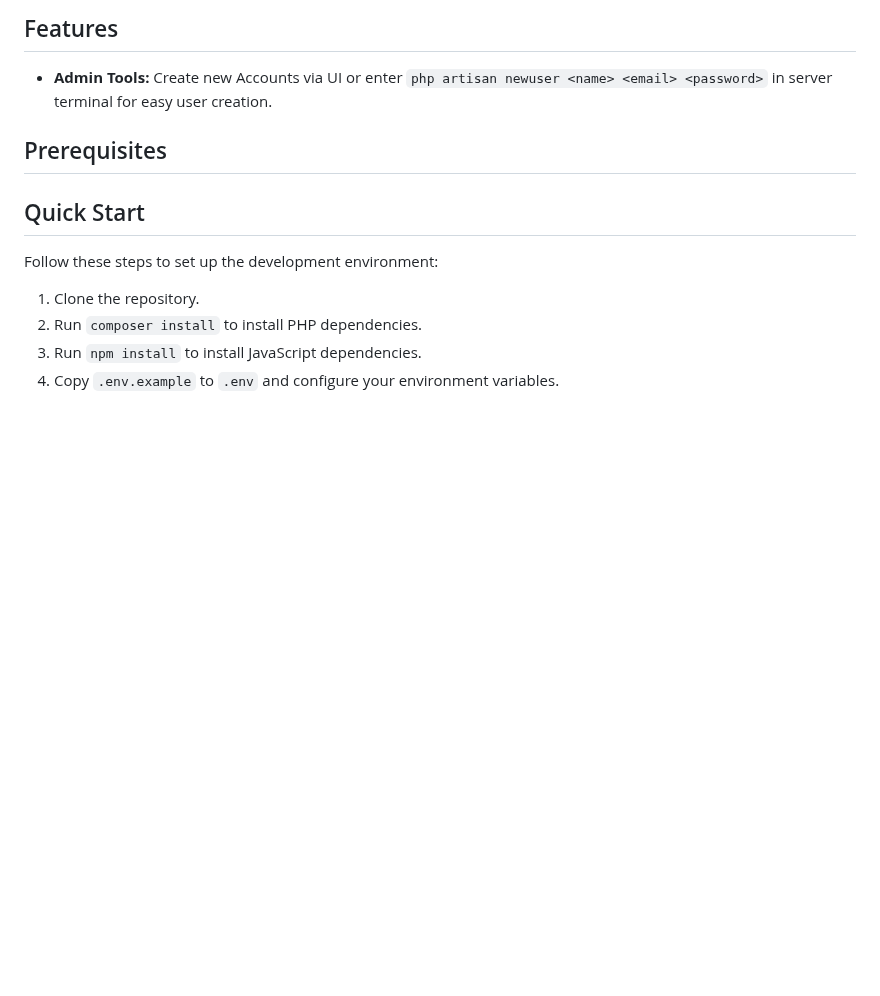
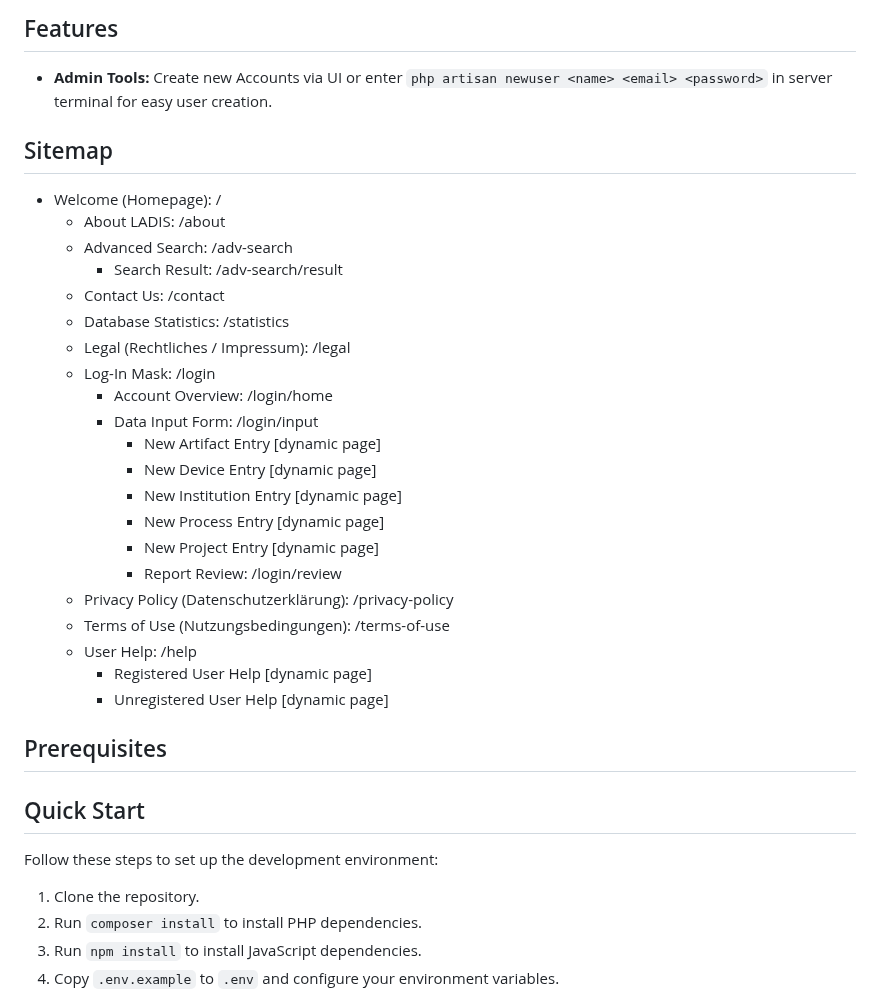
Before and after one commit to McNamara84/ladis, a Markdown page: README.md, the part around the change. GitHub-like rendering; blank space fills up the shorter version.

Commit message:
added sitemap in README.md

```diff
--- a/README.md
+++ b/README.md
@@ -13,6 +13,30 @@ We are developing our own information system as part of the P11 laboratory. A sp
 ## Features
 
 - **Admin Tools:** Create new Accounts via UI or enter `php artisan newuser <name> <email> <password>` in server terminal for easy user creation.
+
+## Sitemap
+
+- Welcome (Homepage): /
+    - About LADIS: /about
+    - Advanced Search: /adv-search
+        - Search Result: /adv-search/result
+    - Contact Us: /contact
+    - Database Statistics: /statistics
+    - Legal (Rechtliches / Impressum): /legal
+    - Log-In Mask: /login
+        - Account Overview: /login/home
+        - Data Input Form: /login/input
+            - New Artifact Entry [dynamic page]
+            - New Device Entry [dynamic page]
+            - New Institution Entry [dynamic page]
+            - New Process Entry [dynamic page]
+            - New Project Entry [dynamic page]
+            - Report Review: /login/review
+    - Privacy Policy (Datenschutzerklärung): /privacy-policy
+    - Terms of Use (Nutzungsbedingungen): /terms-of-use
+    - User Help: /help
+        - Registered User Help [dynamic page]
+        - Unregistered User Help [dynamic page]
 
 ## Prerequisites
 
```
